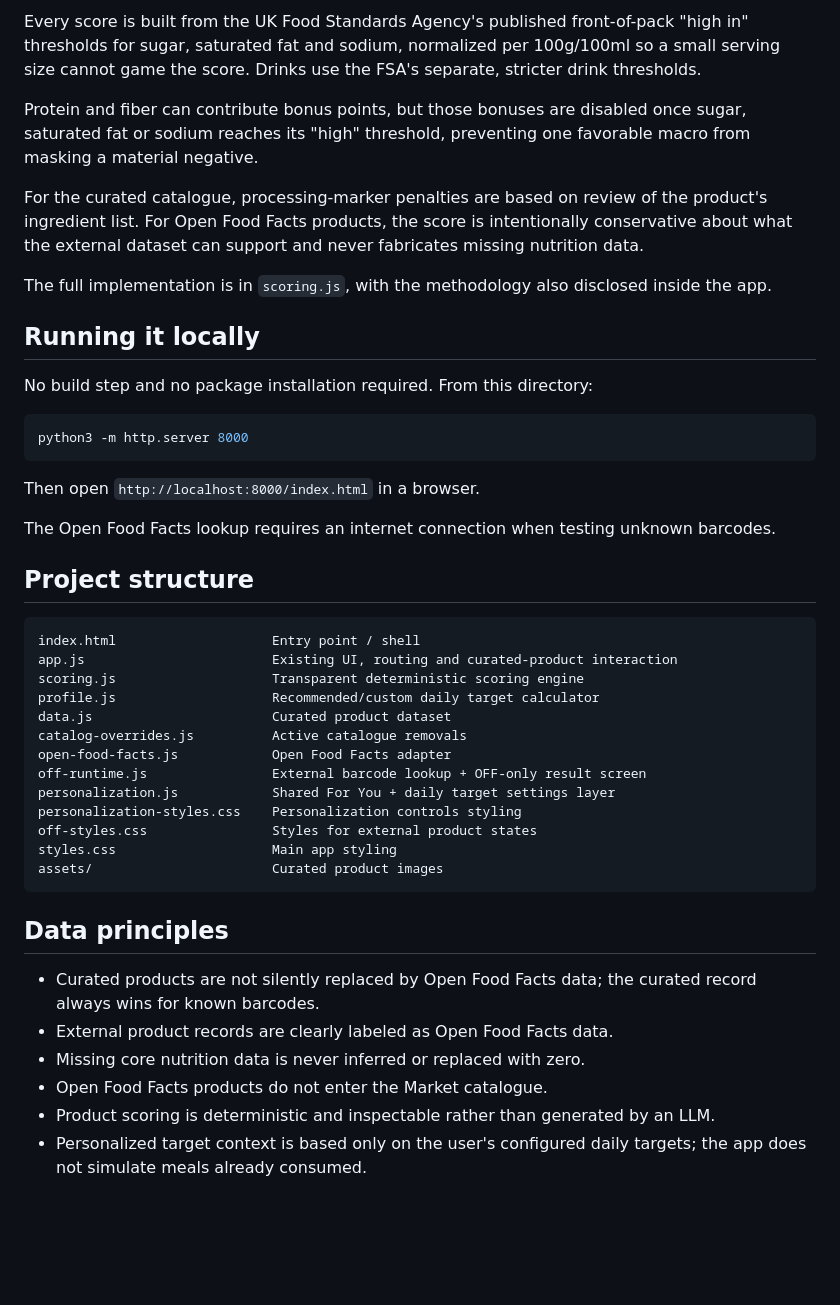
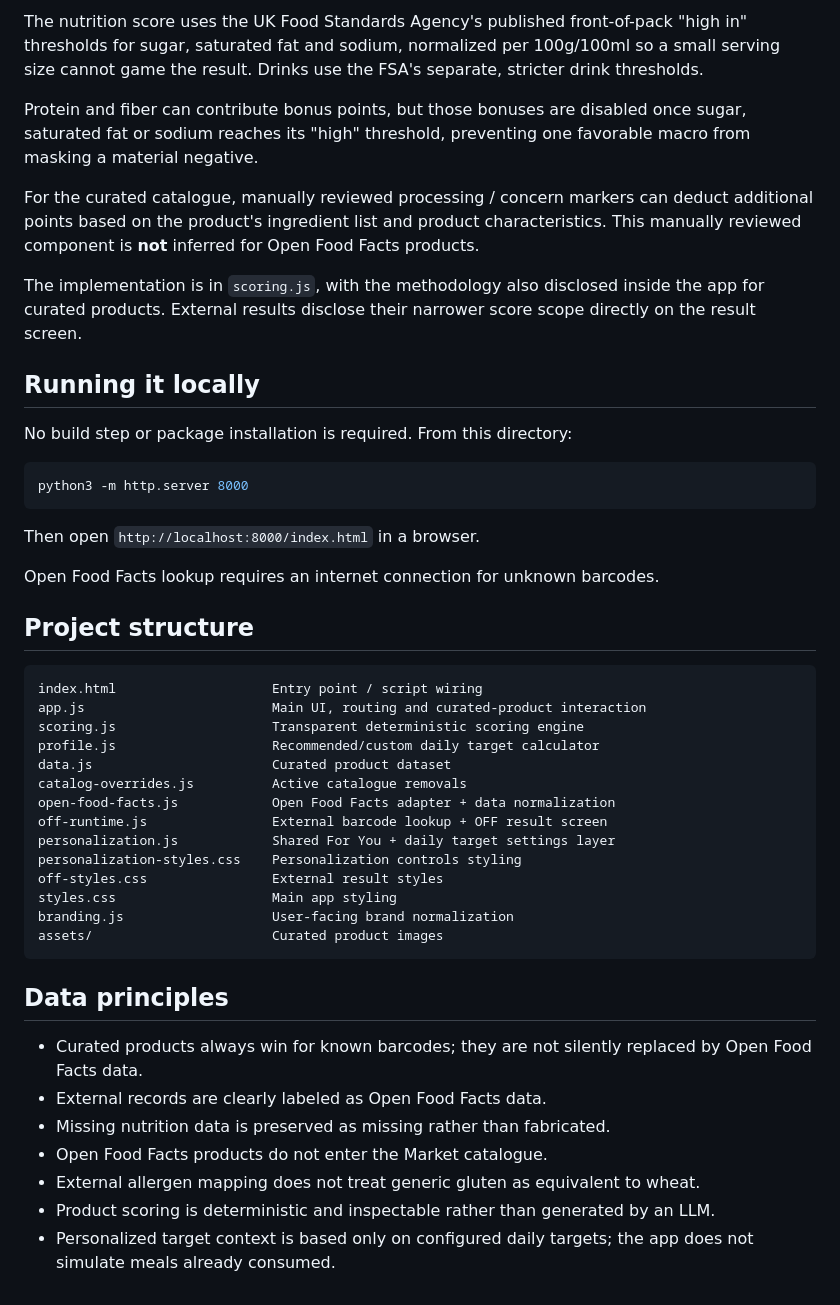
Before and after one commit to vedantm1049/food-truth-scanner, a Markdown page: README.md, the part around one of its changes. GitHub-like rendering; blank space fills up the shorter version.

````diff
--- a/README.md
+++ b/README.md
@@ -48,15 +51,15 @@ Allergen matching is also personalized from the user's profile and is surfaced i
 
-Every score is built from the UK Food Standards Agency's published front-of-pack "high in" thresholds for sugar, saturated fat and sodium, normalized per 100g/100ml so a small serving size cannot game the score. Drinks use the FSA's separate, stricter drink thresholds.
+The nutrition score uses the UK Food Standards Agency's published front-of-pack "high in" thresholds for sugar, saturated fat and sodium, normalized per 100g/100ml so a small serving size cannot game the result. Drinks use the FSA's separate, stricter drink thresholds.
 
 Protein and fiber can contribute bonus points, but those bonuses are disabled once sugar, saturated fat or sodium reaches its "high" threshold, preventing one favorable macro from masking a material negative.
 
-For the curated catalogue, processing-marker penalties are based on review of the product's ingredient list. For Open Food Facts products, the score is intentionally conservative about what the external dataset can support and never fabricates missing nutrition data.
+For the curated catalogue, manually reviewed processing / concern markers can deduct additional points based on the product's ingredient list and product characteristics. This manually reviewed component is **not** inferred for Open Food Facts products.
 
-The full implementation is in `scoring.js`, with the methodology also disclosed inside the app.
+The implementation is in `scoring.js`, with the methodology also disclosed inside the app for curated products. External results disclose their narrower score scope directly on the result screen.
 
 ## Running it locally
 
-No build step and no package installation required. From this directory:
+No build step or package installation is required. From this directory:
 
 ```bash
 python3 -m http.server 8000
@@ -64,31 +67,33 @@ python3 -m http.server 8000
 
 Then open `http://localhost:8000/index.html` in a browser.
 
-The Open Food Facts lookup requires an internet connection when testing unknown barcodes.
+Open Food Facts lookup requires an internet connection for unknown barcodes.
 
 ## Project structure
 
 ```text
-index.html                    Entry point / shell
-app.js                        Existing UI, routing and curated-product interaction
+index.html                    Entry point / script wiring
+app.js                        Main UI, routing and curated-product interaction
 scoring.js                    Transparent deterministic scoring engine
 profile.js                    Recommended/custom daily target calculator
 data.js                       Curated product dataset
 catalog-overrides.js          Active catalogue removals
-open-food-facts.js            Open Food Facts adapter
-off-runtime.js                External barcode lookup + OFF-only result screen
+open-food-facts.js            Open Food Facts adapter + data normalization
+off-runtime.js                External barcode lookup + OFF result screen
 personalization.js            Shared For You + daily target settings layer
 personalization-styles.css    Personalization controls styling
-off-styles.css                Styles for external product states
+off-styles.css                External result styles
 styles.css                    Main app styling
+branding.js                   User-facing brand normalization
 assets/                       Curated product images
 ```
 
 ## Data principles
 
-- Curated products are not silently replaced by Open Food Facts data; the curated record always wins for known barcodes.
-- External product records are clearly labeled as Open Food Facts data.
-- Missing core nutrition data is never inferred or replaced with zero.
+- Curated products always win for known barcodes; they are not silently replaced by Open Food Facts data.
+- External records are clearly labeled as Open Food Facts data.
+- Missing nutrition data is preserved as missing rather than fabricated.
 - Open Food Facts products do not enter the Market catalogue.
+- External allergen mapping does not treat generic gluten as equivalent to wheat.
 - Product scoring is deterministic and inspectable rather than generated by an LLM.
-- Personalized target context is based only on the user's configured daily targets; the app does not simulate meals already consumed.
+- Personalized target context is based only on configured daily targets; the app does not simulate meals already consumed.
````
Also changed, not shown: other parts of README.md (+17 -14 lines).
